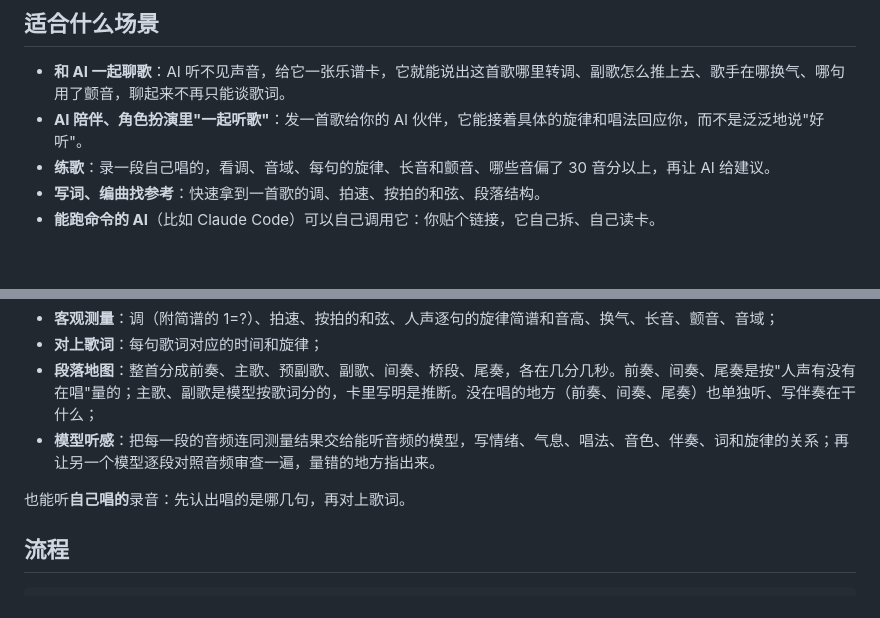
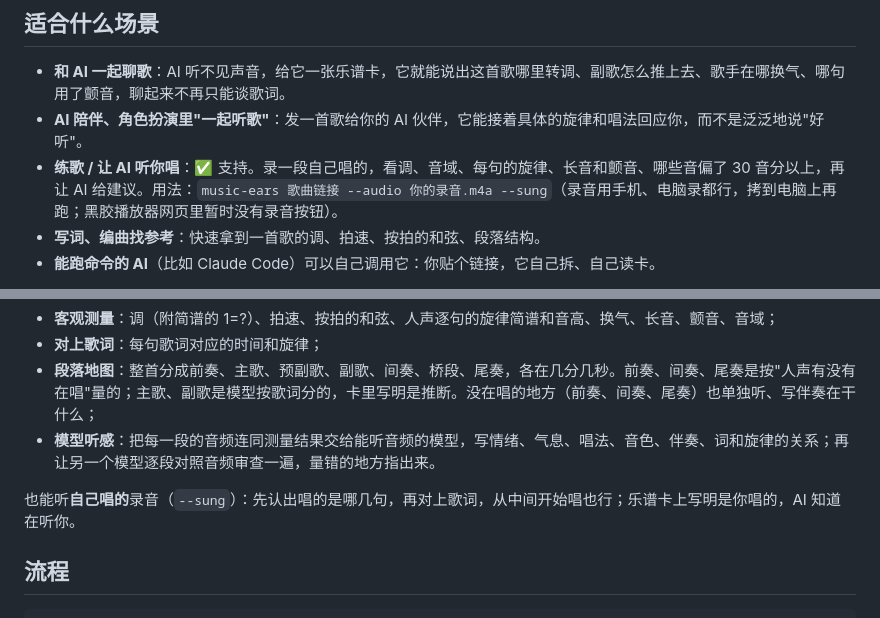
Before and after one commit to White-ting/music-ears, a Markdown page: README.md, 2 parts joined by grey strips. Rendered like a GitHub page; blank space fills up the shorter version.

Commit message:
README：写明支持让 AI 听自己唱的（--sung）和用法

```diff
--- a/README.md
+++ b/README.md
@@ -18,7 +18,7 @@ Let LLMs without ears see music
 
 - **和 AI 一起聊歌**：AI 听不见声音，给它一张乐谱卡，它就能说出这首歌哪里转调、副歌怎么推上去、歌手在哪换气、哪句用了颤音，聊起来不再只能谈歌词。
 - **AI 陪伴、角色扮演里"一起听歌"**：发一首歌给你的 AI 伙伴，它能接着具体的旋律和唱法回应你，而不是泛泛地说"好听"。
-- **练歌**：录一段自己唱的，看调、音域、每句的旋律、长音和颤音、哪些音偏了 30 音分以上，再让 AI 给建议。
+- **练歌 / 让 AI 听你唱**：✅ 支持。录一段自己唱的，看调、音域、每句的旋律、长音和颤音、哪些音偏了 30 音分以上，再让 AI 给建议。用法：`music-ears 歌曲链接 --audio 你的录音.m4a --sung`（录音用手机、电脑录都行，拷到电脑上再跑；黑胶播放器网页里暂时没有录音按钮）。
 - **写词、编曲找参考**：快速拿到一首歌的调、拍速、按拍的和弦、段落结构。
 - **能跑命令的 AI**（比如 Claude Code）可以自己调用它：你贴个链接，它自己拆、自己读卡。
 
@@ -43,7 +43,7 @@ music-ears 要跑在电脑上（需要 Docker 和 Python），手机 App 里的
 - **段落地图**：整首分成前奏、主歌、预副歌、副歌、间奏、桥段、尾奏，各在几分几秒。前奏、间奏、尾奏是按"人声有没有在唱"量的；主歌、副歌是模型按歌词分的，卡里写明是推断。没在唱的地方（前奏、间奏、尾奏）也单独听、写伴奏在干什么；
 - **模型听感**：把每一段的音频连同测量结果交给能听音频的模型，写情绪、气息、唱法、音色、伴奏、词和旋律的关系；再让另一个模型逐段对照音频审查一遍，量错的地方指出来。
 
-也能听**自己唱的**录音：先认出唱的是哪几句，再对上歌词。
+也能听**自己唱的**录音（`--sung`）：先认出唱的是哪几句，再对上歌词，从中间开始唱也行；乐谱卡上写明是你唱的，AI 知道在听你。
 
 ## 流程
 
```
Also changed, not shown: CHANGELOG.md (+3 -0 lines).
